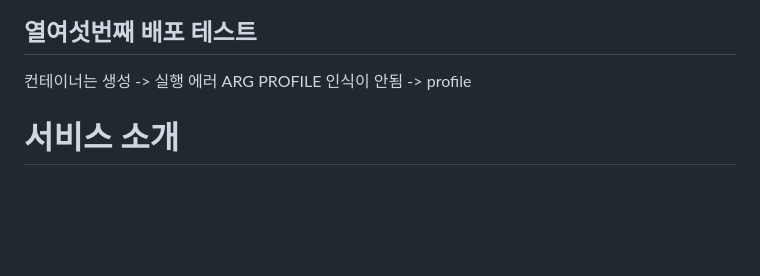
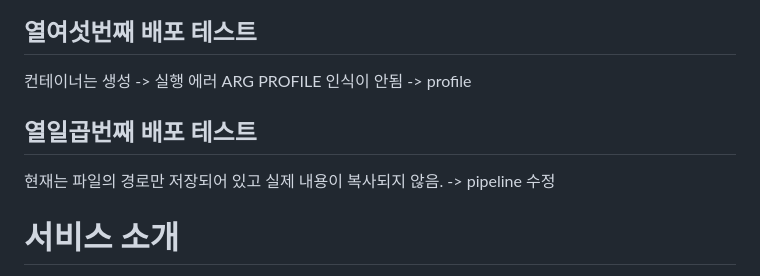
Before and after one commit to ssm-kim/MafiaGame, a Markdown page: README.md, the part around the change. Drawn GitHub-style; blank space fills up the shorter version.

Commit message:
jenkins : test17

```diff
--- a/README.md
+++ b/README.md
@@ -57,6 +57,10 @@ blue,green에 depends_on mysql 제거(이미 컨테이너 실행중)
 ## 열여섯번째 배포 테스트
 
 컨테이너는 생성 -> 실행 에러 ARG PROFILE 인식이 안됨 -> profile
+
+## 열일곱번째 배포 테스트
+
+현재는 파일의 경로만 저장되어 있고 실제 내용이 복사되지 않음. -> pipeline 수정
 
 # 서비스 소개
 
```
